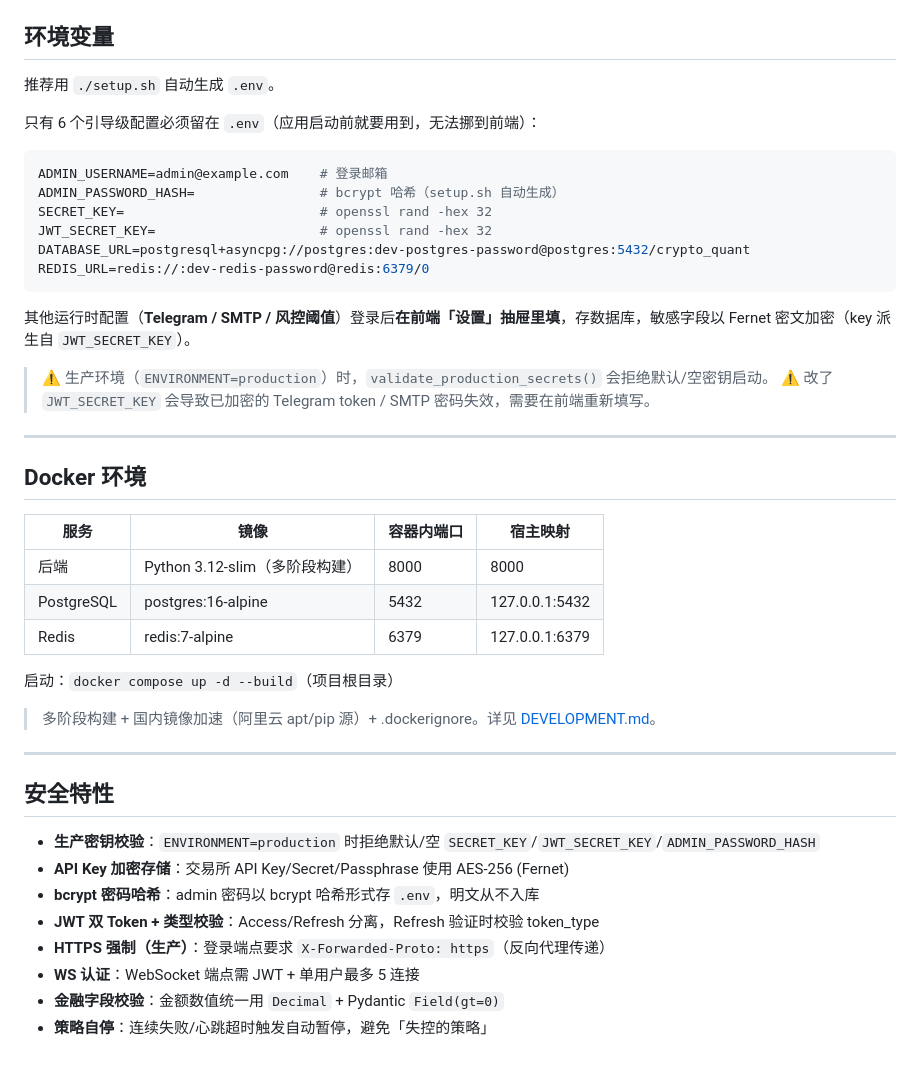
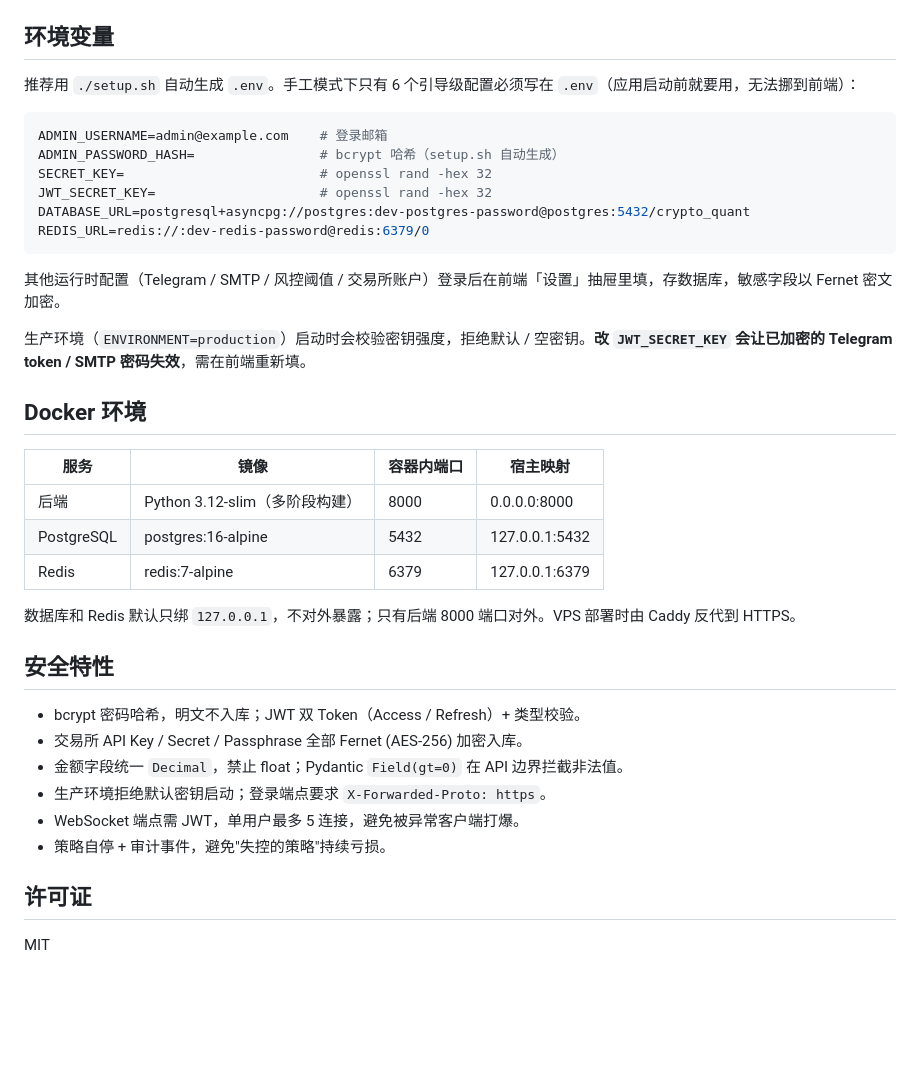
Before and after one commit to litongle/crypto-quant-app, a Markdown page: README.md, the part around one of its changes. GitHub-like rendering; blank space fills up the shorter version.

````diff
--- a/README.md
+++ b/README.md
@@ -154,9 +99,7 @@ crypto-quant-app/
 
 ## 环境变量
 
-推荐用 `./setup.sh` 自动生成 `.env`。
-
-只有 6 个引导级配置必须留在 `.env`（应用启动前就要用到，无法挪到前端）：
+推荐用 `./setup.sh` 自动生成 `.env`。手工模式下只有 6 个引导级配置必须写在 `.env`（应用启动前就要用，无法挪到前端）：
 
 ```env
 ADMIN_USERNAME=admin@example.com    # 登录邮箱
@@ -167,34 +110,29 @@ DATABASE_URL=postgresql+asyncpg://postgres:dev-postgres-password@postgres:5432/c
 REDIS_URL=redis://:dev-redis-password@redis:6379/0
 ```
 
-其他运行时配置（**Telegram / SMTP / 风控阈值**）登录后**在前端「设置」抽屉里填**，存数据库，敏感字段以 Fernet 密文加密（key 派生自 `JWT_SECRET_KEY`）。
+其他运行时配置（Telegram / SMTP / 风控阈值 / 交易所账户）登录后在前端「设置」抽屉里填，存数据库，敏感字段以 Fernet 密文加密。
 
-> ⚠️ 生产环境（`ENVIRONMENT=production`）时，`validate_production_secrets()` 会拒绝默认/空密钥启动。
-> ⚠️ 改了 `JWT_SECRET_KEY` 会导致已加密的 Telegram token / SMTP 密码失效，需要在前端重新填写。
-
----
+生产环境（`ENVIRONMENT=production`）启动时会校验密钥强度，拒绝默认 / 空密钥。**改 `JWT_SECRET_KEY` 会让已加密的 Telegram token / SMTP 密码失效**，需在前端重新填。
 
 ## Docker 环境
 
 | 服务 | 镜像 | 容器内端口 | 宿主映射 |
 |------|------|------|------|
-| 后端 | Python 3.12-slim（多阶段构建） | 8000 | 8000 |
+| 后端 | Python 3.12-slim（多阶段构建） | 8000 | 0.0.0.0:8000 |
 | PostgreSQL | postgres:16-alpine | 5432 | 127.0.0.1:5432 |
 | Redis | redis:7-alpine | 6379 | 127.0.0.1:6379 |
 
-启动：`docker compose up -d --build`（项目根目录）
-
-> 多阶段构建 + 国内镜像加速（阿里云 apt/pip 源）+ .dockerignore。详见 [DEVELOPMENT.md](DEVELOPMENT.md)。
-
----
+数据库和 Redis 默认只绑 `127.0.0.1`，不对外暴露；只有后端 8000 端口对外。VPS 部署时由 Caddy 反代到 HTTPS。
 
 ## 安全特性
 
-- **生产密钥校验**：`ENVIRONMENT=production` 时拒绝默认/空 `SECRET_KEY`/`JWT_SECRET_KEY`/`ADMIN_PASSWORD_HASH`
-- **API Key 加密存储**：交易所 API Key/Secret/Passphrase 使用 AES-256 (Fernet)
-- **bcrypt 密码哈希**：admin 密码以 bcrypt 哈希形式存 `.env`，明文从不入库
-- **JWT 双 Token + 类型校验**：Access/Refresh 分离，Refresh 验证时校验 token_type
-- **HTTPS 强制（生产）**：登录端点要求 `X-Forwarded-Proto: https`（反向代理传递）
-- **WS 认证**：WebSocket 端点需 JWT + 单用户最多 5 连接
-- **金融字段校验**：金额数值统一用 `Decimal` + Pydantic `Field(gt=0)`
-- **策略自停**：连续失败/心跳超时触发自动暂停，避免「失控的策略」
+- bcrypt 密码哈希，明文不入库；JWT 双 Token（Access / Refresh）+ 类型校验。
+- 交易所 API Key / Secret / Passphrase 全部 Fernet (AES-256) 加密入库。
+- 金额字段统一 `Decimal`，禁止 float；Pydantic `Field(gt=0)` 在 API 边界拦截非法值。
+- 生产环境拒绝默认密钥启动；登录端点要求 `X-Forwarded-Proto: https`。
+- WebSocket 端点需 JWT，单用户最多 5 连接，避免被异常客户端打爆。
+- 策略自停 + 审计事件，避免"失控的策略"持续亏损。
+
+## 许可证
+
+MIT
````
Also changed, not shown: other parts of README.md (+51 -106 lines).
